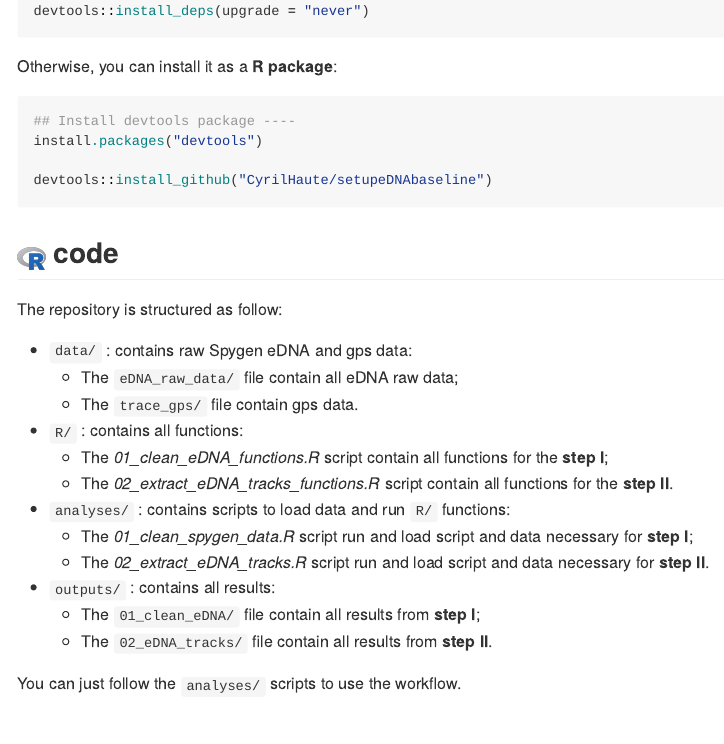
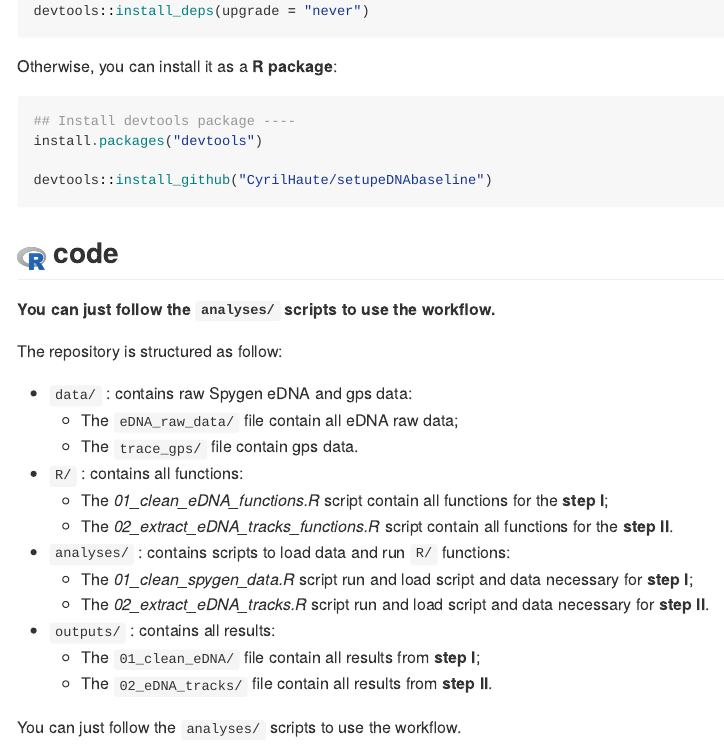
Before and after one commit to CyrilHaute/setupeDNAbaseline, an R Markdown document (README.Rmd): the page in a window 1100 px wide, from 490 px down. The pictures show the output file README.html that the author committed with the source, opened offline; long lines of code are wrapped.

Commit message:
Small changes README

````diff
--- a/README.Rmd
+++ b/README.Rmd
@@ -39,6 +39,8 @@ devtools::install_github("CyrilHaute/setupeDNAbaseline")
 ```
 
 ## <img src="Rlogo.png" width="28" style="vertical-align:-6px;"/> code
+
+**You can just follow the `analyses/` scripts to use the workflow.**
 
 The repository is structured as follow:
 
````
Also changed, not shown: README.html, README.md, docs/pkgdown.yml, 1 other file.
